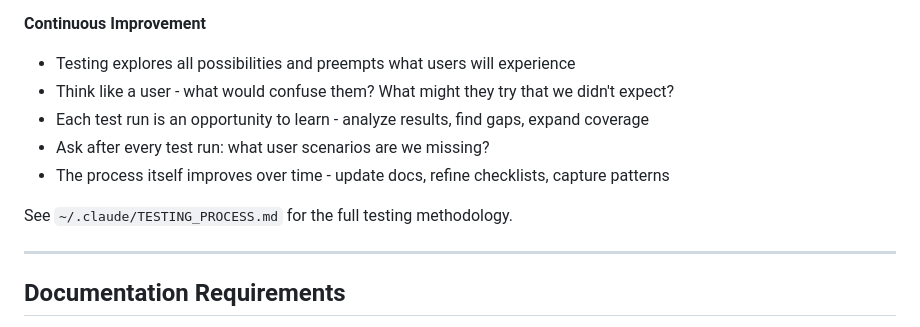
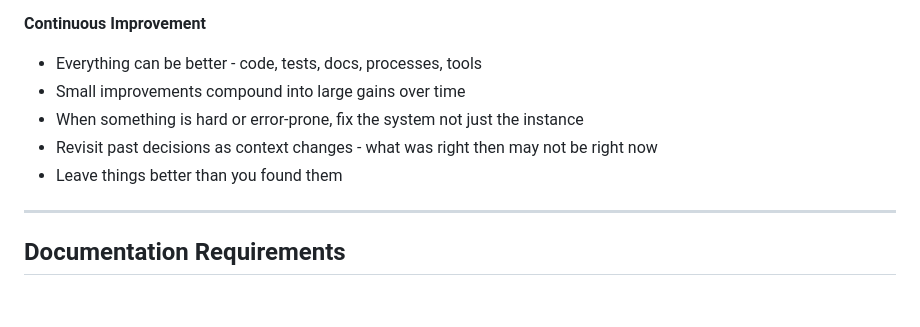
Before and after one commit to elgabrielc/dicom-viewer, a Markdown page: CLAUDE.md, the part around the change. Rendered like a GitHub page; blank space fills up the shorter version.

Commit message:
Revise Continuous Improvement - broader engineering principle
Not just testing - applies to code, docs, processes, tools.
Small improvements compound. Fix systems, not instances.

Co-Authored-By: Claude Opus 4.5 <noreply@anthropic.com>

```diff
--- a/CLAUDE.md
+++ b/CLAUDE.md
@@ -183,13 +183,11 @@ Principles that guide how we write code and build this product.
 - Protect working features - verify existing functionality still works after changes
 
 **Continuous Improvement**
-- Testing explores all possibilities and preempts what users will experience
-- Think like a user - what would confuse them? What might they try that we didn't expect?
-- Each test run is an opportunity to learn - analyze results, find gaps, expand coverage
-- Ask after every test run: what user scenarios are we missing?
-- The process itself improves over time - update docs, refine checklists, capture patterns
-
-See `~/.claude/TESTING_PROCESS.md` for the full testing methodology.
+- Everything can be better - code, tests, docs, processes, tools
+- Small improvements compound into large gains over time
+- When something is hard or error-prone, fix the system not just the instance
+- Revisit past decisions as context changes - what was right then may not be right now
+- Leave things better than you found them
 
 ---
 
```
